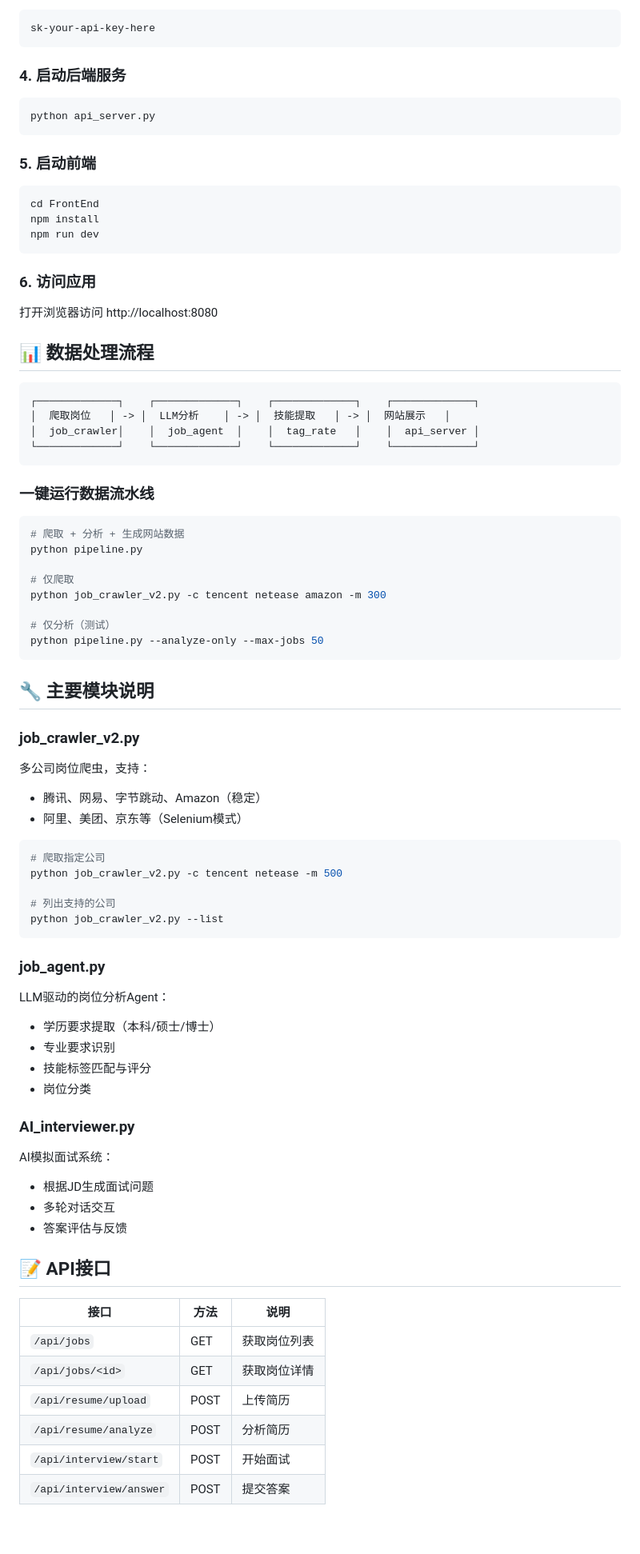
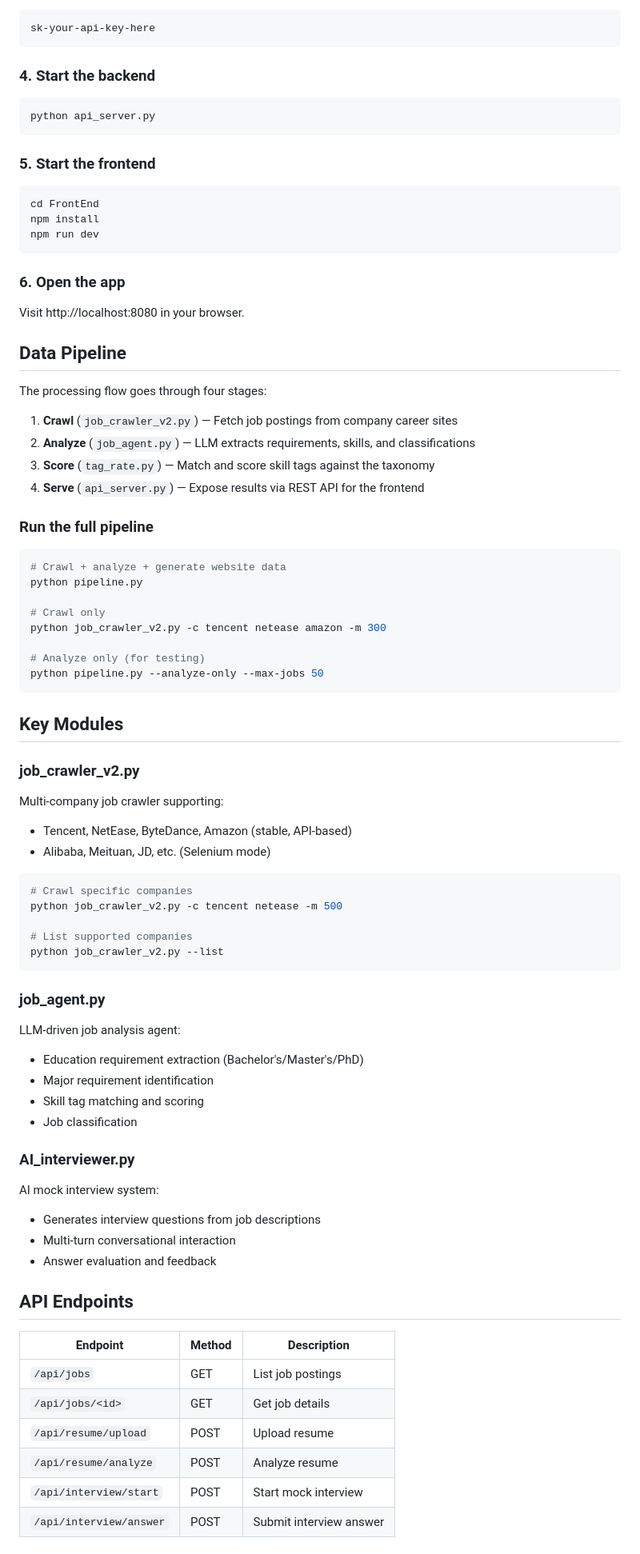
Before and after one commit to he-yufeng/FindJobs-Agent, a Markdown page: README.md, the part around one of its changes. Shown at 80% size. GitHub-like rendering; blank space fills up the shorter version.

````diff
--- a/README.md
+++ b/README.md
@@ -81,78 +90,78 @@ pip install -r requirements.txt
 sk-your-api-key-here
 ```
 
-### 4. 启动后端服务
+### 4. Start the backend
 ```bash
 python api_server.py
 ```
 
-### 5. 启动前端
+### 5. Start the frontend
 ```bash
 cd FrontEnd
 npm install
 npm run dev
 ```
 
-### 6. 访问应用
-打开浏览器访问 http://localhost:8080
+### 6. Open the app
+Visit http://localhost:8080 in your browser.
 
-## 📊 数据处理流程
+## Data Pipeline
 
-```
-┌─────────────┐    ┌─────────────┐    ┌─────────────┐    ┌─────────────┐
-│  爬取岗位   │ -> │  LLM分析    │ -> │  技能提取   │ -> │  网站展示   │
-│  job_crawler│    │  job_agent  │    │  tag_rate   │    │  api_server │
-└─────────────┘    └─────────────┘    └─────────────┘    └─────────────┘
-```
+The processing flow goes through four stages:
 
-### 一键运行数据流水线
+1. **Crawl** (`job_crawler_v2.py`) — Fetch job postings from company career sites
+2. **Analyze** (`job_agent.py`) — LLM extracts requirements, skills, and classifications
+3. **Score** (`tag_rate.py`) — Match and score skill tags against the taxonomy
+4. **Serve** (`api_server.py`) — Expose results via REST API for the frontend
+
+### Run the full pipeline
 ```bash
-# 爬取 + 分析 + 生成网站数据
+# Crawl + analyze + generate website data
 python pipeline.py
 
-# 仅爬取
+# Crawl only
 python job_crawler_v2.py -c tencent netease amazon -m 300
 
-# 仅分析（测试）
+# Analyze only (for testing)
 python pipeline.py --analyze-only --max-jobs 50
 ```
 
-## 🔧 主要模块说明
+## Key Modules
 
 ### job_crawler_v2.py
-多公司岗位爬虫，支持：
-- 腾讯、网易、字节跳动、Amazon（稳定）
-- 阿里、美团、京东等（Selenium模式）
+Multi-company job crawler supporting:
+- Tencent, NetEase, ByteDance, Amazon (stable, API-based)
+- Alibaba, Meituan, JD, etc. (Selenium mode)
 
 ```bash
-# 爬取指定公司
+# Crawl specific companies
 python job_crawler_v2.py -c tencent netease -m 500
 
-# 列出支持的公司
+# List supported companies
 python job_crawler_v2.py --list
 ```
 
 ### job_agent.py
-LLM驱动的岗位分析Agent：
-- 学历要求提取（本科/硕士/博士）
-- 专业要求识别
-- 技能标签匹配与评分
-- 岗位分类
+LLM-driven job analysis agent:
+- Education requirement extraction (Bachelor's/Master's/PhD)
+- Major requirement identification
+- Skill tag matching and scoring
+- Job classification
 
 ### AI_interviewer.py
-AI模拟面试系统：
-- 根据JD生成面试问题
-- 多轮对话交互
-- 答案评估与反馈
+AI mock interview system:
+- Generates interview questions from job descriptions
+- Multi-turn conversational interaction
+- Answer evaluation and feedback
 
-## 📝 API接口
+## API Endpoints
 
-| 接口 | 方法 | 说明 |
-|------|------|------|
-| `/api/jobs` | GET | 获取岗位列表 |
-| `/api/jobs/<id>` | GET | 获取岗位详情 |
-| `/api/resume/upload` | POST | 上传简历 |
-| `/api/resume/analyze` | POST | 分析简历 |
-| `/api/interview/start` | POST | 开始面试 |
-| `/api/interview/answer` | POST | 提交答案 |
+| Endpoint | Method | Description |
+|----------|--------|-------------|
+| `/api/jobs` | GET | List job postings |
+| `/api/jobs/<id>` | GET | Get job details |
+| `/api/resume/upload` | POST | Upload resume |
+| `/api/resume/analyze` | POST | Analyze resume |
+| `/api/interview/start` | POST | Start mock interview |
+| `/api/interview/answer` | POST | Submit interview answer |
 
````
Also changed, not shown: other parts of README.md (+59 -50 lines), README_CN.md (added, +174 -0 lines).
